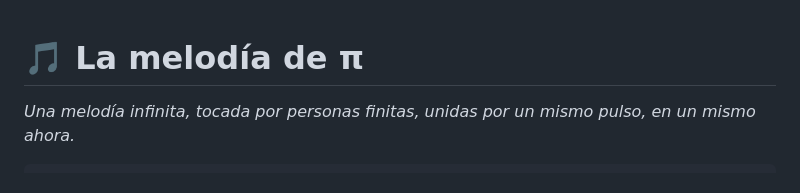
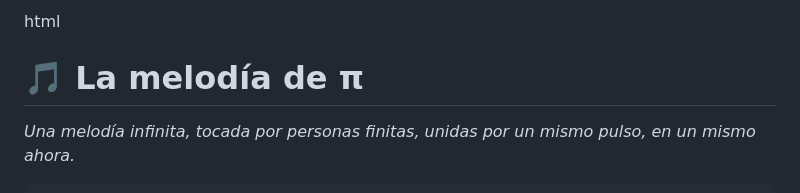
Before and after one commit to DiyoDuende/la-melodia-de-pi, a Markdown page: README.md, the part around the change. Rendered like a GitHub page.

```diff
--- a/README.md
+++ b/README.md
@@ -1,3 +1,4 @@
+html
 <!DOCTYPE html>
 <html lang="es">
 <head>
```
